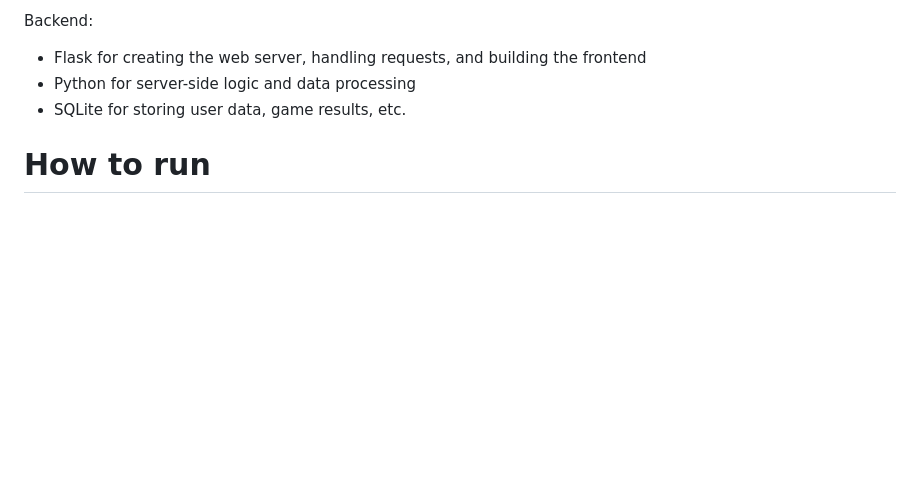
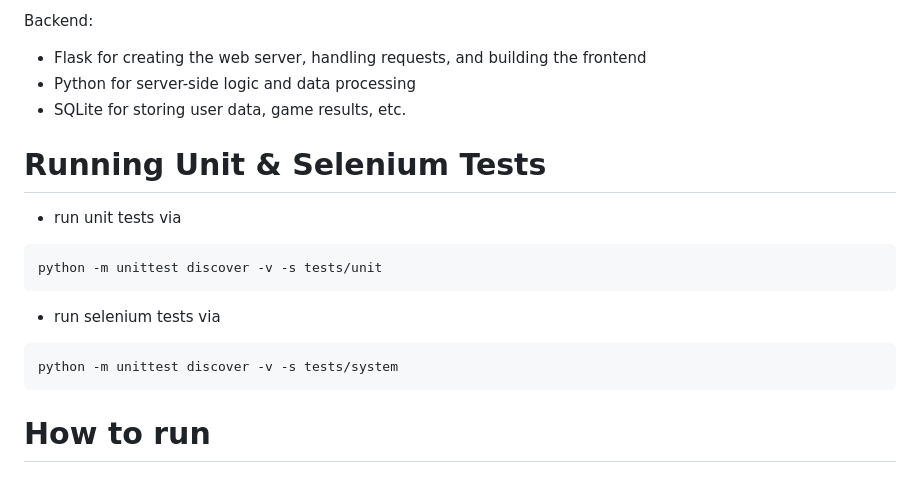
Before and after one commit to LiamHearderDev/AWD-Project, a Markdown page: README.md, the part around the change. Drawn GitHub-style; blank space fills up the shorter version.

Commit message:
Update README.md
guide how to run tests

````diff
--- a/README.md
+++ b/README.md
@@ -34,6 +34,17 @@ Backend:
 - Flask for creating the web server, handling requests, and building the frontend
 - Python for server-side logic and data processing
 - SQLite for storing user data, game results, etc.
+
+
+# Running Unit & Selenium Tests
+- run unit tests via
+```bash
+python -m unittest discover -v -s tests/unit
+```
+- run selenium tests via
+```bash
+python -m unittest discover -v -s tests/system
+```
 
 
 # How to run
````
